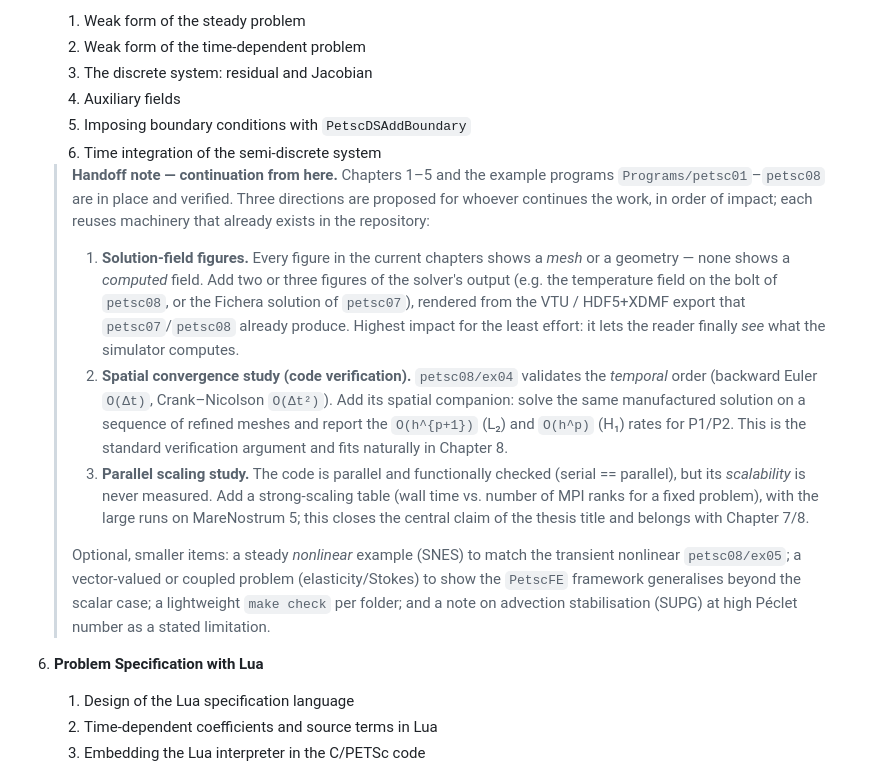
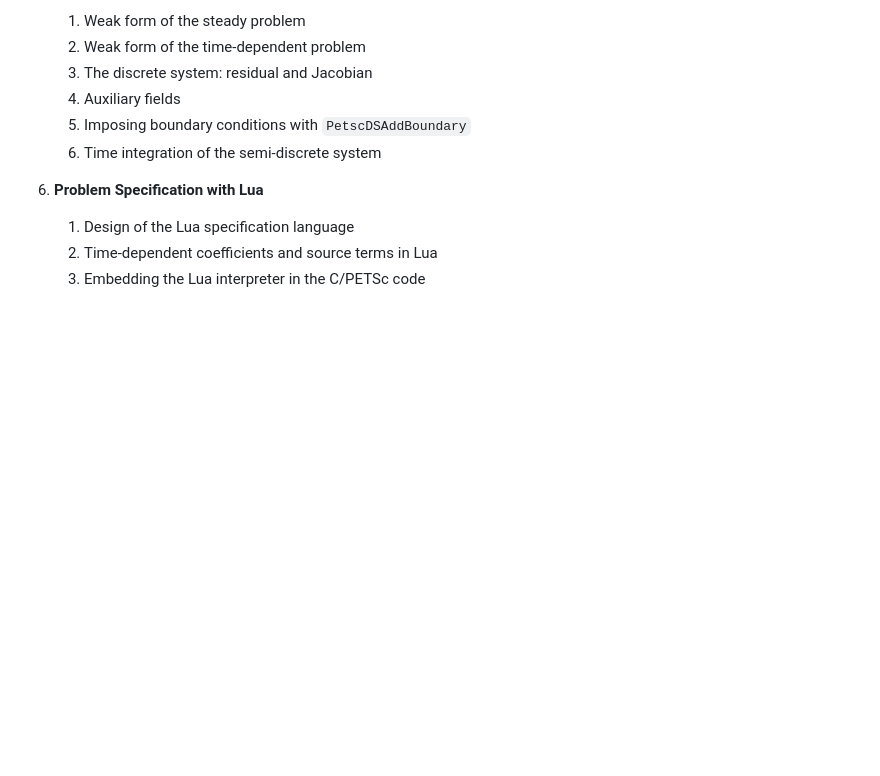
Before and after one commit to sc0ffield/BachelorFinalThesis, a Markdown page: README.md, the part around the change. GitHub-like rendering; blank space fills up the shorter version.

```diff
--- a/README.md
+++ b/README.md
@@ -65,36 +65,6 @@ This repository tracks the incremental development of that simulator.
    5. Imposing boundary conditions with `PetscDSAddBoundary`
    6. Time integration of the semi-discrete system
 
-   > **Handoff note — continuation from here.** Chapters 1–5 and the example
-   > programs `Programs/petsc01`–`petsc08` are in place and verified. Three
-   > directions are proposed for whoever continues the work, in order of impact;
-   > each reuses machinery that already exists in the repository:
-   >
-   > 1. **Solution-field figures.** Every figure in the current chapters shows a
-   >    *mesh* or a geometry — none shows a *computed* field. Add two or three
-   >    figures of the solver's output (e.g. the temperature field on the bolt of
-   >    `petsc08`, or the Fichera solution of `petsc07`), rendered from the VTU /
-   >    HDF5+XDMF export that `petsc07`/`petsc08` already produce. Highest impact
-   >    for the least effort: it lets the reader finally *see* what the simulator
-   >    computes.
-   > 2. **Spatial convergence study (code verification).** `petsc08/ex04`
-   >    validates the *temporal* order (backward Euler `O(Δt)`, Crank–Nicolson
-   >    `O(Δt²)`). Add its spatial companion: solve the same manufactured solution
-   >    on a sequence of refined meshes and report the `O(h^{p+1})` (L₂) and
-   >    `O(h^p)` (H₁) rates for P1/P2. This is the standard verification argument
-   >    and fits naturally in Chapter 8.
-   > 3. **Parallel scaling study.** The code is parallel and functionally checked
-   >    (serial == parallel), but its *scalability* is never measured. Add a
-   >    strong-scaling table (wall time vs. number of MPI ranks for a fixed
-   >    problem), with the large runs on MareNostrum 5; this closes the central
-   >    claim of the thesis title and belongs with Chapter 7/8.
-   >
-   > Optional, smaller items: a steady *nonlinear* example (SNES) to match the
-   > transient nonlinear `petsc08/ex05`; a vector-valued or coupled problem
-   > (elasticity/Stokes) to show the `PetscFE` framework generalises beyond the
-   > scalar case; a lightweight `make check` per folder; and a note on
-   > advection stabilisation (SUPG) at high Péclet number as a stated limitation.
-
 6. **Problem Specification with Lua**
    1. Design of the Lua specification language
    2. Time-dependent coefficients and source terms in Lua
```
